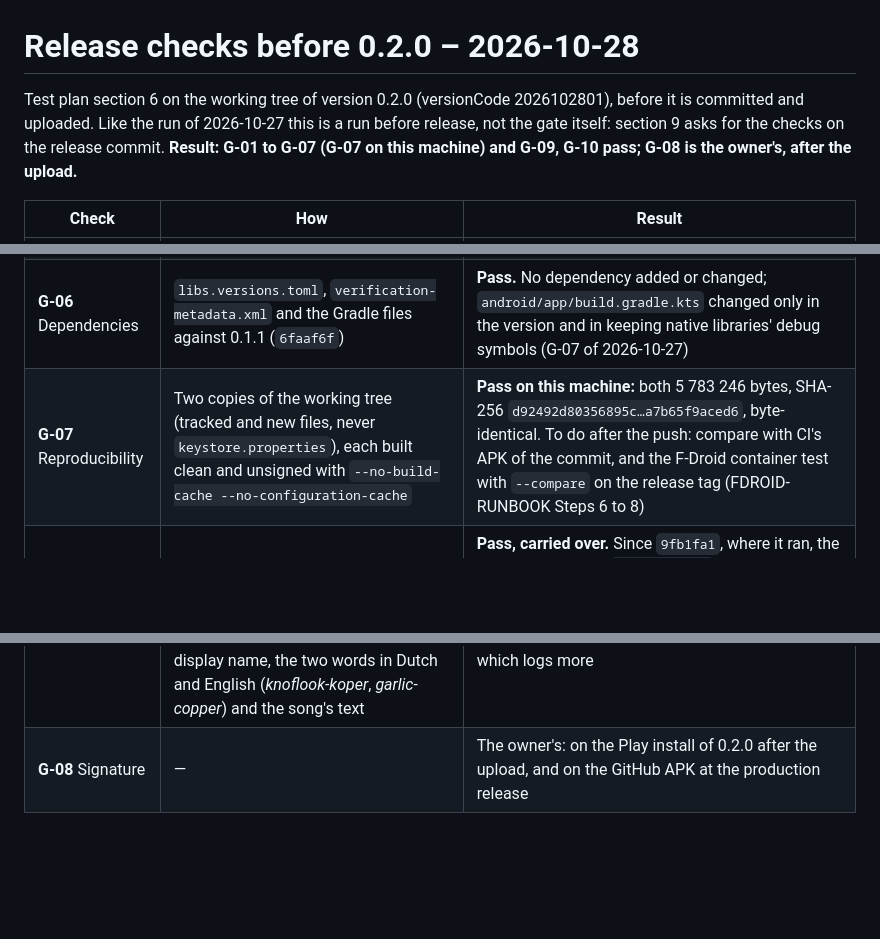
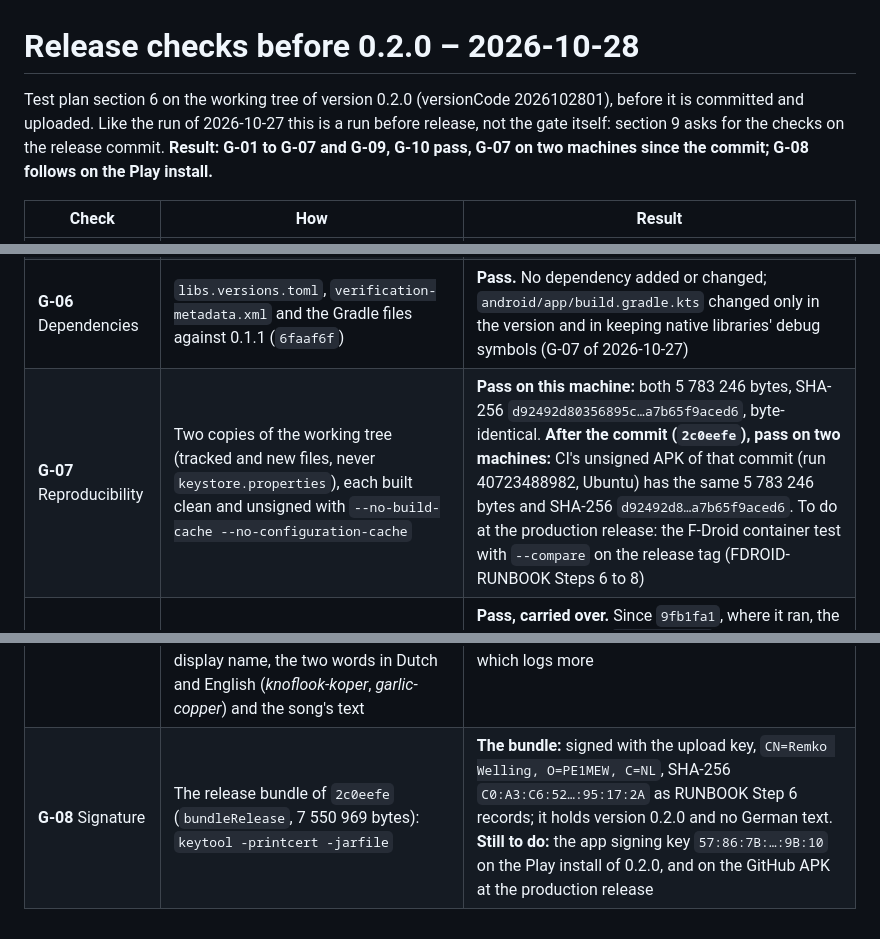
Before and after one commit to pe1mew/Zangbundel, a Markdown page: design/test-results/2026-10-28-release-checks-0.2.0.md, 3 parts joined by grey strips. Drawn GitHub-style; blank space fills up the shorter version.

Commit message:
Release checks 0.2.0: G-07 on two machines, bundle checked; RUNBOOK note
Co-Authored-By: Claude Opus 5.5 <noreply@anthropic.com>

```diff
--- a/design/test-results/2026-10-28-release-checks-0.2.0.md
+++ b/design/test-results/2026-10-28-release-checks-0.2.0.md
@@ -1,16 +1,16 @@
 # Release checks before 0.2.0 – 2026-10-28
 
-Test plan section 6 on the working tree of version 0.2.0 (versionCode 2026102801), before it is committed and uploaded. Like the run of 2026-10-27 this is a run before release, not the gate itself: section 9 asks for the checks on the release commit. **Result: G-01 to G-07 (G-07 on this machine) and G-09, G-10 pass; G-08 is the owner's, after the upload.**
+Test plan section 6 on the working tree of version 0.2.0 (versionCode 2026102801), before it is committed and uploaded. Like the run of 2026-10-27 this is a run before release, not the gate itself: section 9 asks for the checks on the release commit. **Result: G-01 to G-07 and G-09, G-10 pass, G-07 on two machines since the commit; G-08 follows on the Play install.**
 
 | Check | How | Result |
 |---|---|---|
 | **G-01** Permissions | Merged manifest of `assembleRelease` | **Pass.** The same fourteen as at 0.1.0 (`design/test-results/2026-10-27-release-checks.md`): `BLUETOOTH_SCAN` with `neverForLocation`, `BLUETOOTH_ADVERTISE`, `BLUETOOTH_CONNECT`; `BLUETOOTH`, `BLUETOOTH_ADMIN` and `ACCESS_FINE_LOCATION` each with `maxSdkVersion` 30; the foreground service pair, `POST_NOTIFICATIONS`, `INTERNET`, `ACCESS_NETWORK_STATE`, `WAKE_LOCK`, `RECEIVE_BOOT_COMPLETED` and AndroidX Core's own receiver permission. No camera, no install permission. New in the manifest: AppCompat's `AppLocalesMetadataHolderService`, not exported, which keeps the language choice on Android 8 to 12 |
 | **G-02** Backup | Merged manifest; `data_extraction_rules.xml` against 0.1.1 | **Pass.** `allowBackup` and `fullBackupContent` false; the extraction rules unchanged since `6faaf6f`, excluding every domain. The language choice AppCompat keeps lies in app-private storage and so is excluded too |
 | **G-06** Dependencies | `libs.versions.toml`, `verification-metadata.xml` and the Gradle files against 0.1.1 (`6faaf6f`) | **Pass.** No dependency added or changed; `android/app/build.gradle.kts` changed only in the version and in keeping native libraries' debug symbols (G-07 of 2026-10-27) |
-| **G-07** Reproducibility | Two copies of the working tree (tracked and new files, never `keystore.properties`), each built clean and unsigned with `--no-build-cache --no-configuration-cache` | **Pass on this machine:** both 5 783 246 bytes, SHA-256 `d92492d80356895c…a7b65f9aced6`, byte-identical. To do after the push: compare with CI's APK of the commit, and the F-Droid container test with `--compare` on the release tag (FDROID-RUNBOOK Steps 6 to 8) |
+| **G-07** Reproducibility | Two copies of the working tree (tracked and new files, never `keystore.properties`), each built clean and unsigned with `--no-build-cache --no-configuration-cache` | **Pass on this machine:** both 5 783 246 bytes, SHA-256 `d92492d80356895c…a7b65f9aced6`, byte-identical. **After the commit (`2c0eefe`), pass on two machines:** CI's unsigned APK of that commit (run 40723488982, Ubuntu) has the same 5 783 246 bytes and SHA-256 `d92492d8…a7b65f9aced6`. To do at the production release: the F-Droid container test with `--compare` on the release tag (FDROID-RUNBOOK Steps 6 to 8) |
 | **G-09** Fuzzing | The hour per target of `2026-10-28-fuzz-release-budget.md`, against the code changed since | **Pass, carried over.** Since `9fb1fa1`, where it ran, the only change under `android/core` and `android/platform` is `Fingerprint.kt`, which is not a parser of outside input: it turns two bytes into list positions and refuses lists of another length. Every fuzzed parser is unchanged |
 | **G-10** Assessment | `design/security-privacy-assessment.md` section 7, everything added since v0.23 | **Pass.** Checked: the language setting, German in debug builds only, the company identifier (SP-33), the two words per language (SP-34), swiping and the reading view's buttons (no data, no permission). New finding SP-35, the review build in reviewers' hands, accepted as Low (assessment v0.26) |
 | **G-03** Network during a campfire | Each app's own network counters (`dumpsys netstats --uid`, refreshed with `--poll`, summed over every bucket) before and after a campfire of about three minutes (17:04:29 to 17:07:15): the A52 (Android 14) leading *Gtestvuur* with the `fieldtest` build of 0.2.0 (the release build type plus the field log), the Huawei (Android 10) joining with the debug build of 0.2.0, one song pushed, the campfire ended | **Pass.** 0 bytes received and 0 sent on both: the A52's app stayed at 48 318 / 6 444, the Huawei's at 6 928 / 0. The counters cover Wi-Fi and mobile data, not Bluetooth |
 | **G-04** Network during import | The A52's `fieldtest` app's sockets in `/proc/net/tcp` and `tcp6` (uid column) sampled every 100 ms for 15 s while *Bijwerken* checked the default library | **Pass for the update check.** One endpoint: `2606:50c0:8003::154` port 443, which is `raw.githubusercontent.com` (DNS), where the library's release index lives; 7 508 bytes received, 1 689 sent; 2026.10.2 was current, so no archive was downloaded. As at 0.1.0 |
 | **G-05** Logs | The campfire of G-03 with the singer's display name set to *Gtestnaam* on the Huawei; both phones' complete logcat (all processes; 25 364 and 4 790 lines) searched for the campfire's name, the display name, the two words in Dutch and English (*knoflook-koper*, *garlic-copper*) and the song's text | **Pass.** One hit: `adbd` echoing the test's own `input text Gtestvuur`. Nothing else, on the leader's release-type build nor on the singer's debug build, which logs more |
-| **G-08** Signature | — | The owner's: on the Play install of 0.2.0 after the upload, and on the GitHub APK at the production release |
+| **G-08** Signature | The release bundle of `2c0eefe` (`bundleRelease`, 7 550 969 bytes): `keytool -printcert -jarfile` | **The bundle:** signed with the upload key, `CN=Remko Welling, O=PE1MEW, C=NL`, SHA-256 `C0:A3:C6:52…:95:17:2A` as RUNBOOK Step 6 records; it holds version 0.2.0 and no German text. **Still to do:** the app signing key `57:86:7B:…:9B:10` on the Play install of 0.2.0, and on the GitHub APK at the production release |
```
Also changed, not shown: docs/RUNBOOK.md (+1 -0 lines), memory/MEMORY.md (+1 -1 lines).
